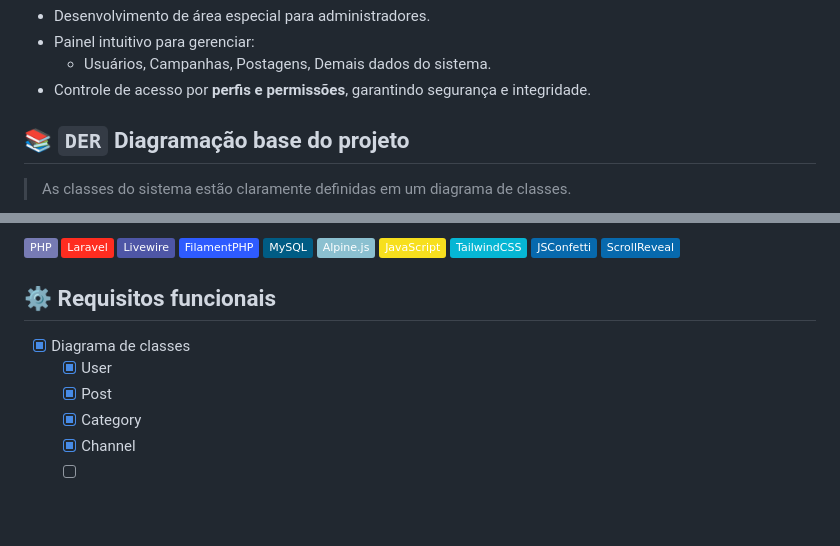
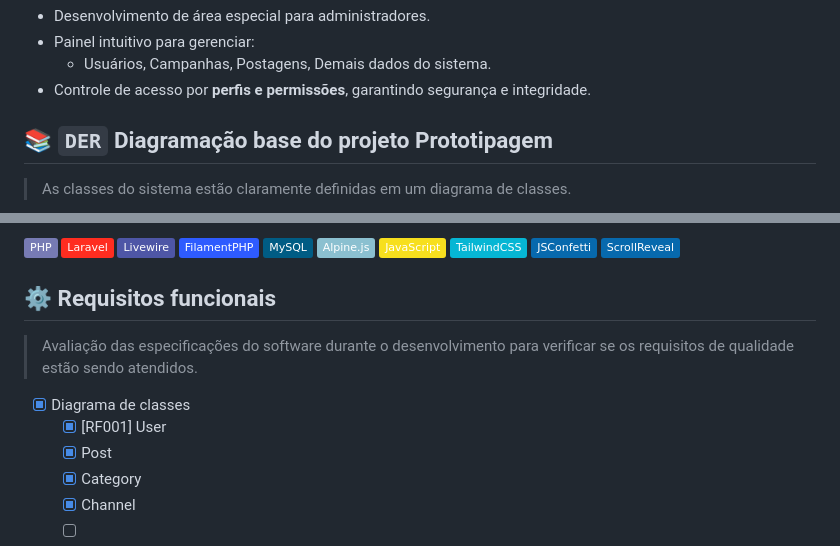
Before and after one commit to RafaelBlum/retro-community, a Markdown page: README.md, 2 parts joined by grey strips. Rendered like a GitHub page; badges without logos; blank space fills up the shorter version.

```diff
--- a/README.md
+++ b/README.md
@@ -75,7 +75,7 @@ Seu objetivo é conectar canais, inscritos e comunidades em um ambiente interati
     - Usuários, Campanhas, Postagens, Demais dados do sistema.
 - Controle de acesso por **perfis e permissões**, garantindo segurança e integridade.
 
-## :books: `DER` Diagramação base do projeto
+## :books: `DER` Diagramação base do projeto Prototipagem
 > As classes do sistema estão claramente definidas em um diagrama de classes.
 
 <p align="center" style="margin-top: 30px">
@@ -113,9 +113,11 @@ O projeto é desenvolvido com a TALL Stack, aliando a produtividade do Laravel
 
 
 ## ⚙️ Requisitos funcionais
+> Avaliação das especificações do software durante o desenvolvimento para verificar se os requisitos de qualidade estão
+sendo atendidos.
 
 - [x] Diagrama de classes
-    - [x] User
+    - [x] [RF001] User
     - [x] Post
     - [x] Category
     - [x] Channel
```
